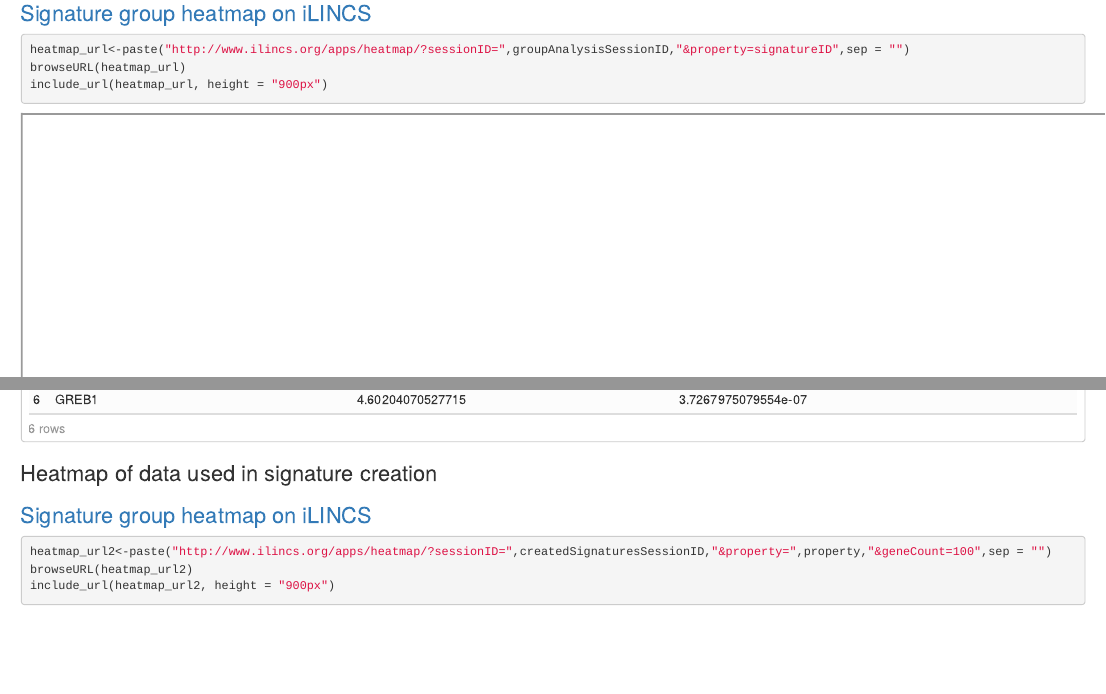
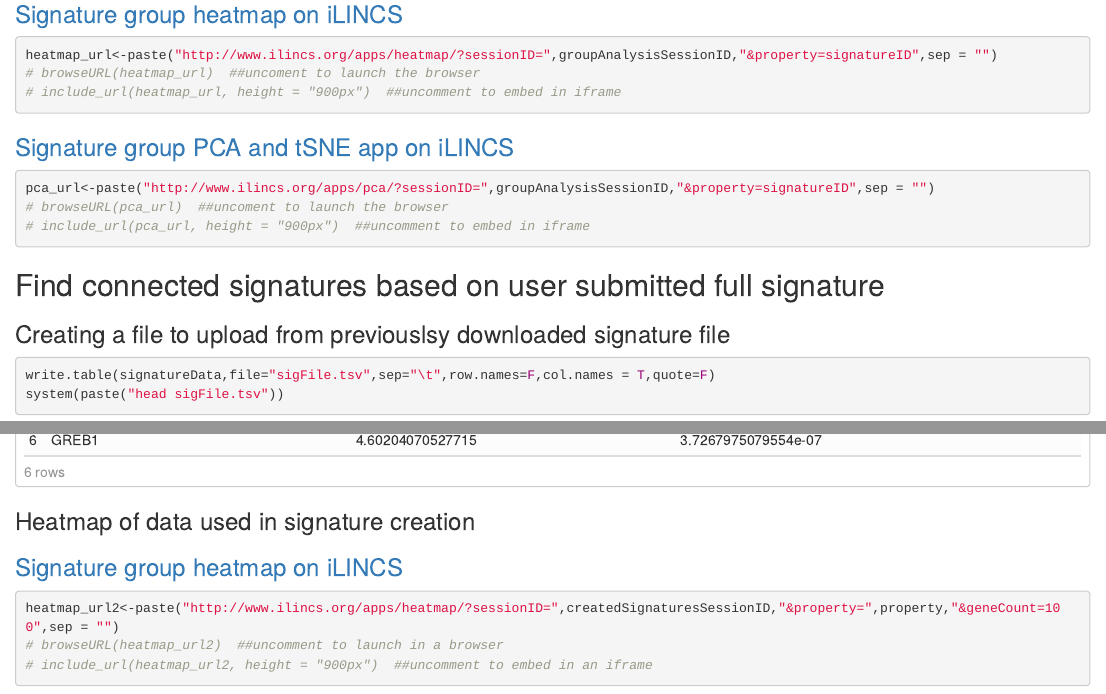
Before and after one commit to uc-bd2k/ilincsAPI, an R Markdown document (usingIlincsApis.Rmd): the page in a window 1100 px wide, from 5360 px down before the commit and from 6010 px down after it, so that both start at the same text, and a second part further down, joined at a grey line. The pictures show the output file usingIlincsApis.html that the author committed with the source, opened offline.

Commit message:
update - removing shiny

````diff
--- a/usingIlincsApis.Rmd
+++ b/usingIlincsApis.Rmd
@@ -137,16 +137,16 @@ groupAnalysisSessionID
 
 ```{r interactive heatmap, out.width="1200px"}
 heatmap_url<-paste("http://www.ilincs.org/apps/heatmap/?sessionID=",groupAnalysisSessionID,"&property=signatureID",sep = "")
-browseURL(heatmap_url)
-include_url(heatmap_url, height = "900px")
+# browseURL(heatmap_url)  ##uncoment to launch the browser
+# include_url(heatmap_url, height = "900px")  ##uncomment to embed in iframe
 ```
 
 ### [Signature group PCA and tSNE app on iLINCS](http://www.ilincs.org/apps/pca/?sessionID=`r groupAnalysisSessionID`&property=signatureID)
 
 ```{r dimensionality reduction, out.width="1200px", fig.align="center"}
 pca_url<-paste("http://www.ilincs.org/apps/pca/?sessionID=",groupAnalysisSessionID,"&property=signatureID",sep = "")
-browseURL(pca_url)
-include_url(pca_url, height = "900px")
+# browseURL(pca_url)  ##uncoment to launch the browser
+# include_url(pca_url, height = "900px")  ##uncomment to embed in iframe
 ```
 
 ##Find connected signatures based on user submitted full signature
@@ -265,6 +265,6 @@ head(top100signatureData)
 
 ```{r, out.width="1200px"}
 heatmap_url2<-paste("http://www.ilincs.org/apps/heatmap/?sessionID=",createdSignaturesSessionID,"&property=",property,"&geneCount=100",sep = "")
-browseURL(heatmap_url2)
-include_url(heatmap_url2, height = "900px")
+# browseURL(heatmap_url2)  ##uncomment to launch in a browser
+# include_url(heatmap_url2, height = "900px")  ##uncomment to embed in an iframe
 ```
````
Also changed, not shown: usingIlincsApis.html.
